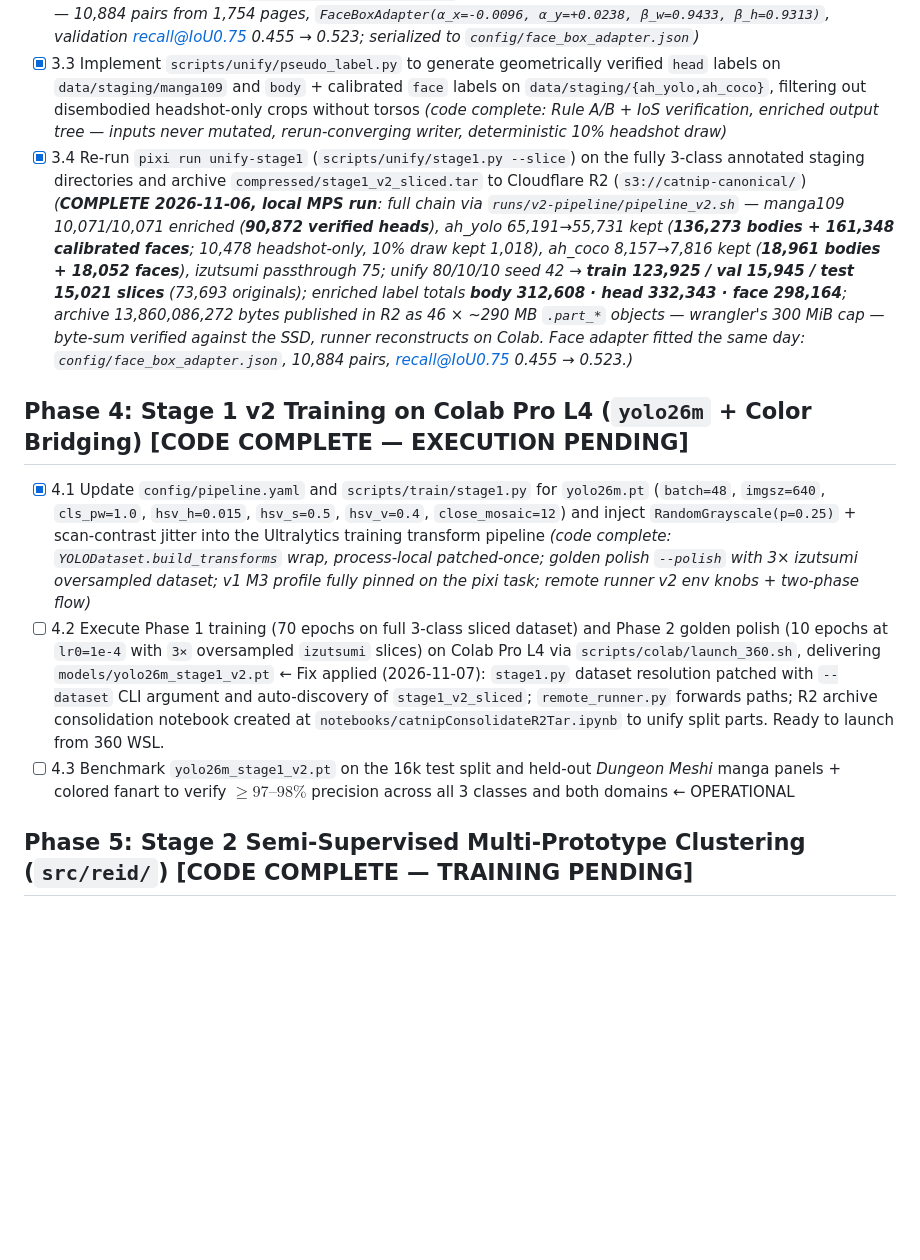
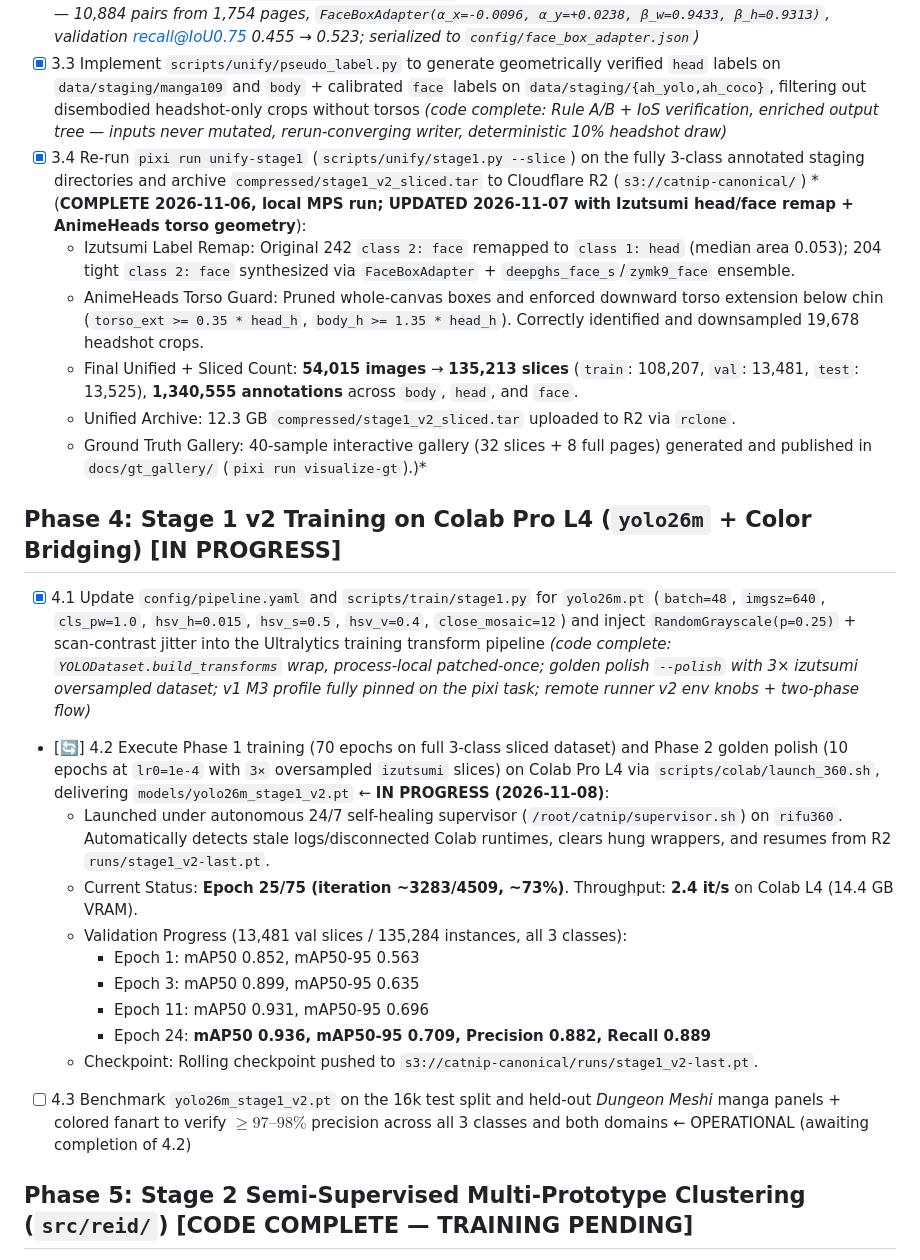
Before and after one commit to rifusaki/catnip, a Markdown page: docs/implementation_plan.md, the part around one of its changes. Drawn GitHub-style; blank space fills up the shorter version.

```diff
--- a/docs/implementation_plan.md
+++ b/docs/implementation_plan.md
@@ -42,12 +42,25 @@ Upgrade Catnip Stage 1 to **97–98%+ precision** across both monochrome manga p
 - [x] 3.1 Add teacher model catalog entries (`deepghs_head_x`, `deepghs_face_s`, `deepghs_person_s`, `zymk9_face`) and downloader support in `src/eval/adapters.py` *(code complete: catalog + `get_detector` target validation incl. "body")*
 - [x] 3.2 Implement `src/preprocess/box_calibration.py` to fit the 4-parameter linear box-regression adapter $(\Delta x_c, \Delta y_c, s_w, s_h)$ on `Manga109` + `izutsumi` `(pred_face, gt_head) -> gt_face` pairs *(complete: Huber IRLS fit + validation quality floor + `--target-section calibrate` driver. **2026-11-06: fitted on real data locally (MPS)** — 10,884 pairs from 1,754 pages, `FaceBoxAdapter(α_x=-0.0096, α_y=+0.0238, β_w=0.9433, β_h=0.9313)`, validation recall@IoU0.75 0.455 → 0.523; serialized to `config/face_box_adapter.json`)*
 - [x] 3.3 Implement `scripts/unify/pseudo_label.py` to generate geometrically verified `head` labels on `data/staging/manga109` and `body` + calibrated `face` labels on `data/staging/{ah_yolo,ah_coco}`, filtering out disembodied headshot-only crops without torsos *(code complete: Rule A/B + IoS verification, enriched output tree — inputs never mutated, rerun-converging writer, deterministic 10% headshot draw)*
-- [x] 3.4 Re-run `pixi run unify-stage1` (`scripts/unify/stage1.py --slice`) on the fully 3-class annotated staging directories and archive `compressed/stage1_v2_sliced.tar` to Cloudflare R2 (`s3://catnip-canonical/`) *(**COMPLETE 2026-11-06, local MPS run**: full chain via `runs/v2-pipeline/pipeline_v2.sh` — manga109 10,071/10,071 enriched (**90,872 verified heads**), ah_yolo 65,191→55,731 kept (**136,273 bodies + 161,348 calibrated faces**; 10,478 headshot-only, 10% draw kept 1,018), ah_coco 8,157→7,816 kept (**18,961 bodies + 18,052 faces**), izutsumi passthrough 75; unify 80/10/10 seed 42 → **train 123,925 / val 15,945 / test 15,021 slices** (73,693 originals); enriched label totals **body 312,608 · head 332,343 · face 298,164**; archive 13,860,086,272 bytes published in R2 as 46 × ~290 MB `.part_*` objects — wrangler's 300 MiB cap — byte-sum verified against the SSD, runner reconstructs on Colab. Face adapter fitted the same day: `config/face_box_adapter.json`, 10,884 pairs, recall@IoU0.75 0.455 → 0.523.)*
+- [x] 3.4 Re-run `pixi run unify-stage1` (`scripts/unify/stage1.py --slice`) on the fully 3-class annotated staging directories and archive `compressed/stage1_v2_sliced.tar` to Cloudflare R2 (`s3://catnip-canonical/`) *(**COMPLETE 2026-11-06, local MPS run; UPDATED 2026-11-07 with Izutsumi head/face remap + AnimeHeads torso geometry**):
+  - Izutsumi Label Remap: Original 242 `class 2: face` remapped to `class 1: head` (median area 0.053); 204 tight `class 2: face` synthesized via `FaceBoxAdapter` + `deepghs_face_s`/`zymk9_face` ensemble.
+  - AnimeHeads Torso Guard: Pruned whole-canvas boxes and enforced downward torso extension below chin (`torso_ext >= 0.35 * head_h`, `body_h >= 1.35 * head_h`). Correctly identified and downsampled 19,678 headshot crops.
+  - Final Unified + Sliced Count: **54,015 images** → **135,213 slices** (`train`: 108,207, `val`: 13,481, `test`: 13,525), **1,340,555 annotations** across `body`, `head`, and `face`.
+  - Unified Archive: 12.3 GB `compressed/stage1_v2_sliced.tar` uploaded to R2 via `rclone`.
+  - Ground Truth Gallery: 40-sample interactive gallery (32 slices + 8 full pages) generated and published in `docs/gt_gallery/` (`pixi run visualize-gt`).)*
 
-## Phase 4: Stage 1 v2 Training on Colab Pro L4 (`yolo26m` + Color Bridging) [CODE COMPLETE — EXECUTION PENDING]
+## Phase 4: Stage 1 v2 Training on Colab Pro L4 (`yolo26m` + Color Bridging) [IN PROGRESS]
 - [x] 4.1 Update `config/pipeline.yaml` and `scripts/train/stage1.py` for `yolo26m.pt` (`batch=48`, `imgsz=640`, `cls_pw=1.0`, `hsv_h=0.015`, `hsv_s=0.5`, `hsv_v=0.4`, `close_mosaic=12`) and inject `RandomGrayscale(p=0.25)` + scan-contrast jitter into the Ultralytics training transform pipeline *(code complete: `YOLODataset.build_transforms` wrap, process-local patched-once; golden polish `--polish` with 3× izutsumi oversampled dataset; v1 M3 profile fully pinned on the pixi task; remote runner v2 env knobs + two-phase flow)*
-- [ ] 4.2 Execute Phase 1 training (70 epochs on full 3-class sliced dataset) and Phase 2 golden polish (10 epochs at `lr0=1e-4` with `3×` oversampled `izutsumi` slices) on Colab Pro L4 via `scripts/colab/launch_360.sh`, delivering `models/yolo26m_stage1_v2.pt` ← Fix applied (2026-11-07): `stage1.py` dataset resolution patched with `--dataset` CLI argument and auto-discovery of `stage1_v2_sliced`; `remote_runner.py` forwards paths; R2 archive consolidation notebook created at `notebooks/catnipConsolidateR2Tar.ipynb` to unify split parts. Ready to launch from 360 WSL.
-- [ ] 4.3 Benchmark `yolo26m_stage1_v2.pt` on the 16k test split and held-out *Dungeon Meshi* manga panels + colored fanart to verify $\ge 97\text{–}98\%$ precision across all 3 classes and both domains ← OPERATIONAL
+- [🔄] 4.2 Execute Phase 1 training (70 epochs on full 3-class sliced dataset) and Phase 2 golden polish (10 epochs at `lr0=1e-4` with `3×` oversampled `izutsumi` slices) on Colab Pro L4 via `scripts/colab/launch_360.sh`, delivering `models/yolo26m_stage1_v2.pt` ← **IN PROGRESS (2026-11-08)**:
+  - Launched under autonomous 24/7 self-healing supervisor (`/root/catnip/supervisor.sh`) on `rifu360`. Automatically detects stale logs/disconnected Colab runtimes, clears hung wrappers, and resumes from R2 `runs/stage1_v2-last.pt`.
+  - Current Status: **Epoch 25/75 (iteration ~3283/4509, ~73%)**. Throughput: **2.4 it/s** on Colab L4 (14.4 GB VRAM).
+  - Validation Progress (13,481 val slices / 135,284 instances, all 3 classes):
+    - Epoch 1: mAP50 0.852, mAP50-95 0.563
+    - Epoch 3: mAP50 0.899, mAP50-95 0.635
+    - Epoch 11: mAP50 0.931, mAP50-95 0.696
+    - Epoch 24: **mAP50 0.936, mAP50-95 0.709, Precision 0.882, Recall 0.889**
+  - Checkpoint: Rolling checkpoint pushed to `s3://catnip-canonical/runs/stage1_v2-last.pt`.
+- [ ] 4.3 Benchmark `yolo26m_stage1_v2.pt` on the 16k test split and held-out *Dungeon Meshi* manga panels + colored fanart to verify $\ge 97\text{–}98\%$ precision across all 3 classes and both domains ← OPERATIONAL (awaiting completion of 4.2)
 
 ## Phase 5: Stage 2 Semi-Supervised Multi-Prototype Clustering (`src/reid/`) [CODE COMPLETE — TRAINING PENDING]
 - [x] 5.1 Implement `src/reid/model.py` with a domain-pretrained character embedding backbone (`deepghs/ccip` or `DINOv2-ViT-S/14` / `ConvNeXt-Small` + `GeM` pooling $\rightarrow$ L2-normalized embedding) and multi-granularity instance fusion (`[face, head, body]`) *(code complete: ConvNeXt default + DINOv2 lazy hub; CCIP explicitly `NotImplementedError`; fusion renormalized over present parts)*
```
Also changed, not shown: other parts of docs/implementation_plan.md (+2 -2 lines), AGENTS.md (+9 -0 lines).
